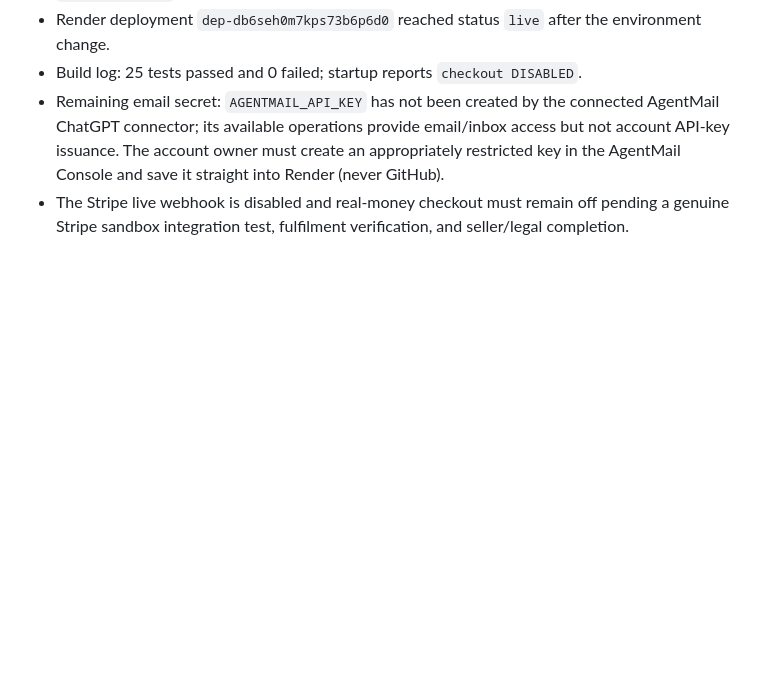
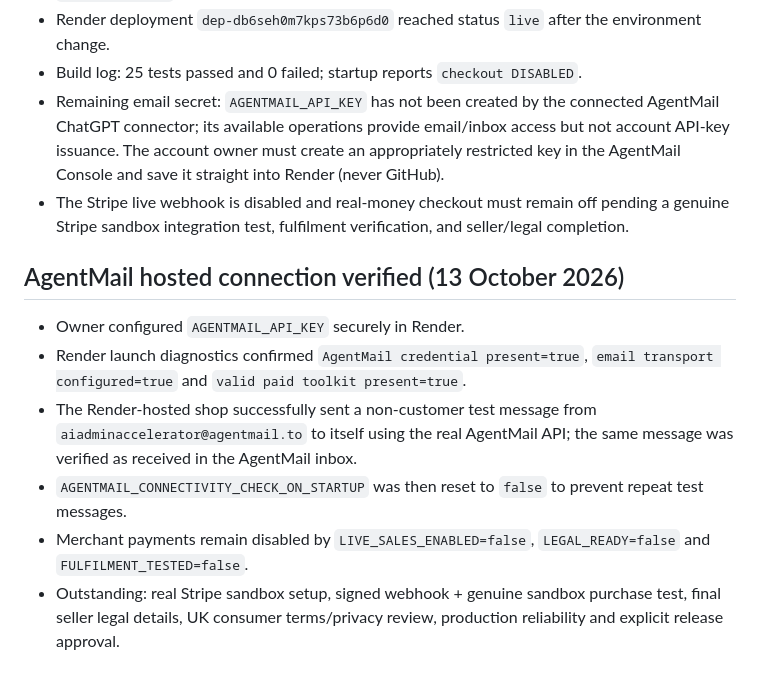
Before and after one commit to ashpatel70-sys/-ai-admin-accelerator, a Markdown page: PRODUCTION_LAUNCH_CHECKLIST.md, the part around the change. Rendered like a GitHub page; blank space fills up the shorter version.

Commit message:
Document real Render-to-AgentMail delivery and maintain disabled checkout

```diff
--- a/PRODUCTION_LAUNCH_CHECKLIST.md
+++ b/PRODUCTION_LAUNCH_CHECKLIST.md
@@ -48,3 +48,11 @@ The service was created from a public Git URL rather than an authenticated provi
 - Build log: 25 tests passed and 0 failed; startup reports `checkout DISABLED`.
 - Remaining email secret: `AGENTMAIL_API_KEY` has not been created by the connected AgentMail ChatGPT connector; its available operations provide email/inbox access but not account API-key issuance. The account owner must create an appropriately restricted key in the AgentMail Console and save it straight into Render (never GitHub).
 - The Stripe live webhook is disabled and real-money checkout must remain off pending a genuine Stripe sandbox integration test, fulfilment verification, and seller/legal completion.
+
+## AgentMail hosted connection verified (13 October 2026)
+- Owner configured `AGENTMAIL_API_KEY` securely in Render.
+- Render launch diagnostics confirmed `AgentMail credential present=true`, `email transport configured=true` and `valid paid toolkit present=true`.
+- The Render-hosted shop successfully sent a non-customer test message from `aiadminaccelerator@agentmail.to` to itself using the real AgentMail API; the same message was verified as received in the AgentMail inbox.
+- `AGENTMAIL_CONNECTIVITY_CHECK_ON_STARTUP` was then reset to `false` to prevent repeat test messages.
+- Merchant payments remain disabled by `LIVE_SALES_ENABLED=false`, `LEGAL_READY=false` and `FULFILMENT_TESTED=false`.
+- Outstanding: real Stripe sandbox setup, signed webhook + genuine sandbox purchase test, final seller legal details, UK consumer terms/privacy review, production reliability and explicit release approval.
```
